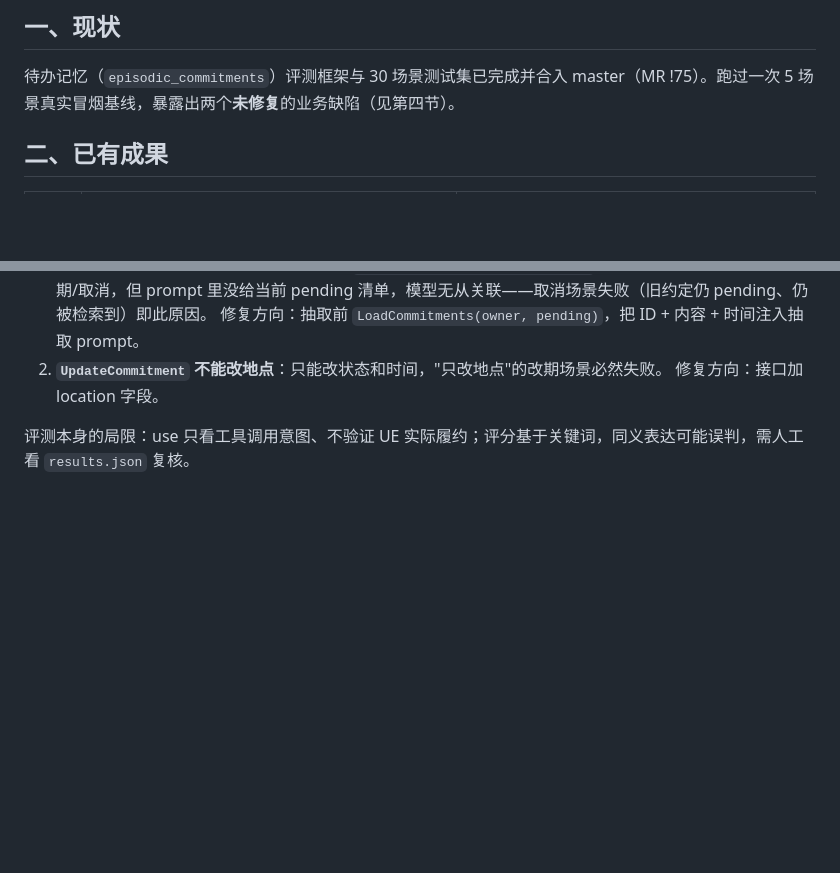
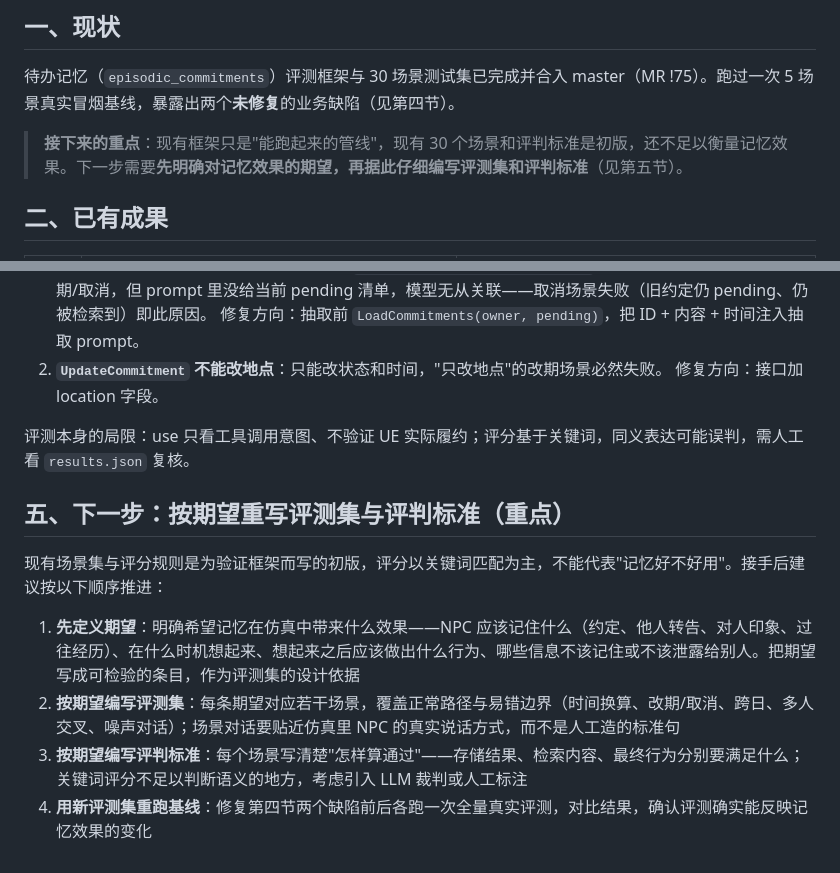
Before and after one commit to yitian-chen/SmartNPC, a Markdown page: docs/MemoryBench_Handover.md, 2 parts joined by grey strips. GitHub-like rendering; blank space fills up the shorter version.

Commit message:
docs: 交接文档强调按记忆效果期望编写评测集与评判标准
Co-Authored-By: Claude Opus 5.5 (1M context) <noreply@anthropic.com>

```diff
--- a/docs/MemoryBench_Handover.md
+++ b/docs/MemoryBench_Handover.md
@@ -5,6 +5,8 @@
 ## 一、现状
 
 待办记忆（`episodic_commitments`）评测框架与 30 场景测试集已完成并合入 master（MR !75）。跑过一次 5 场景真实冒烟基线，暴露出两个**未修复**的业务缺陷（见第四节）。
+
+> **接下来的重点**：现有框架只是"能跑起来的管线"，现有 30 个场景和评判标准是初版，还不足以衡量记忆效果。下一步需要**先明确对记忆效果的期望，再据此仔细编写评测集和评判标准**（见第五节）。
 
 ## 二、已有成果
 
@@ -86,3 +88,12 @@ scripts/run-memory-promptfoo.sh --live        # 跑完导入 Promptfoo 查看器
    修复方向：接口加 location 字段。
 
 评测本身的局限：use 只看工具调用意图、不验证 UE 实际履约；评分基于关键词，同义表达可能误判，需人工看 `results.json` 复核。
+
+## 五、下一步：按期望重写评测集与评判标准（重点）
+
+现有场景集与评分规则是为验证框架而写的初版，评分以关键词匹配为主，不能代表"记忆好不好用"。接手后建议按以下顺序推进：
+
+1. **先定义期望**：明确希望记忆在仿真中带来什么效果——NPC 应该记住什么（约定、他人转告、对人印象、过往经历）、在什么时机想起来、想起来之后应该做出什么行为、哪些信息不该记住或不该泄露给别人。把期望写成可检验的条目，作为评测集的设计依据
+2. **按期望编写评测集**：每条期望对应若干场景，覆盖正常路径与易错边界（时间换算、改期/取消、跨日、多人交叉、噪声对话）；场景对话要贴近仿真里 NPC 的真实说话方式，而不是人工造的标准句
+3. **按期望编写评判标准**：每个场景写清楚"怎样算通过"——存储结果、检索内容、最终行为分别要满足什么；关键词评分不足以判断语义的地方，考虑引入 LLM 裁判或人工标注
+4. **用新评测集重跑基线**：修复第四节两个缺陷前后各跑一次全量真实评测，对比结果，确认评测确实能反映记忆效果的变化
```
